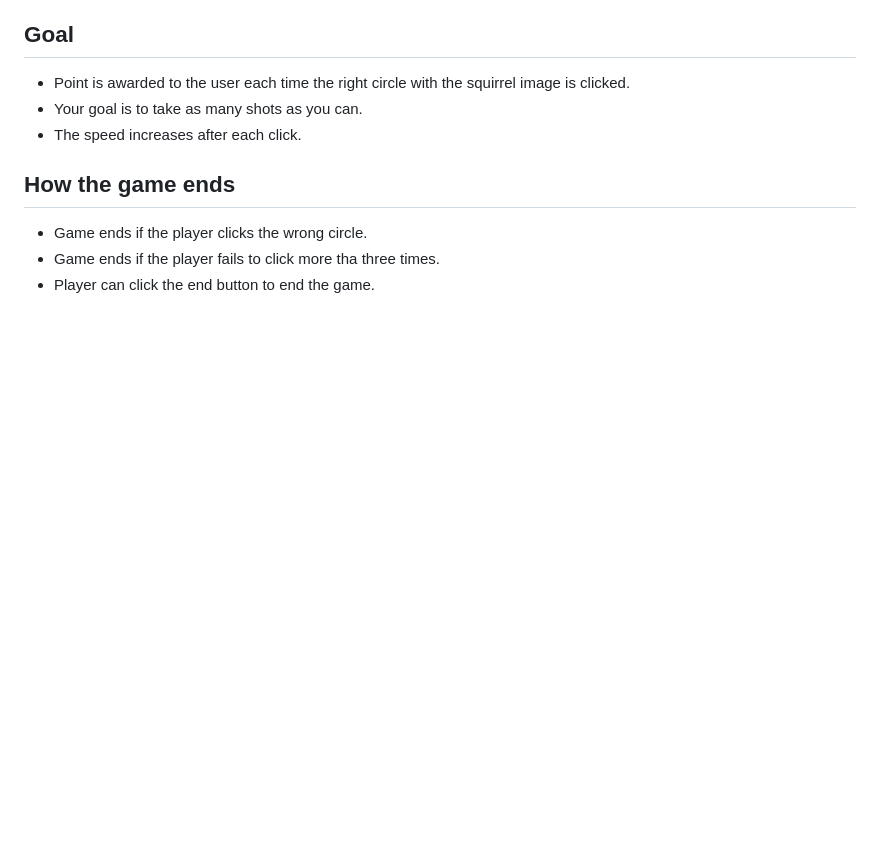
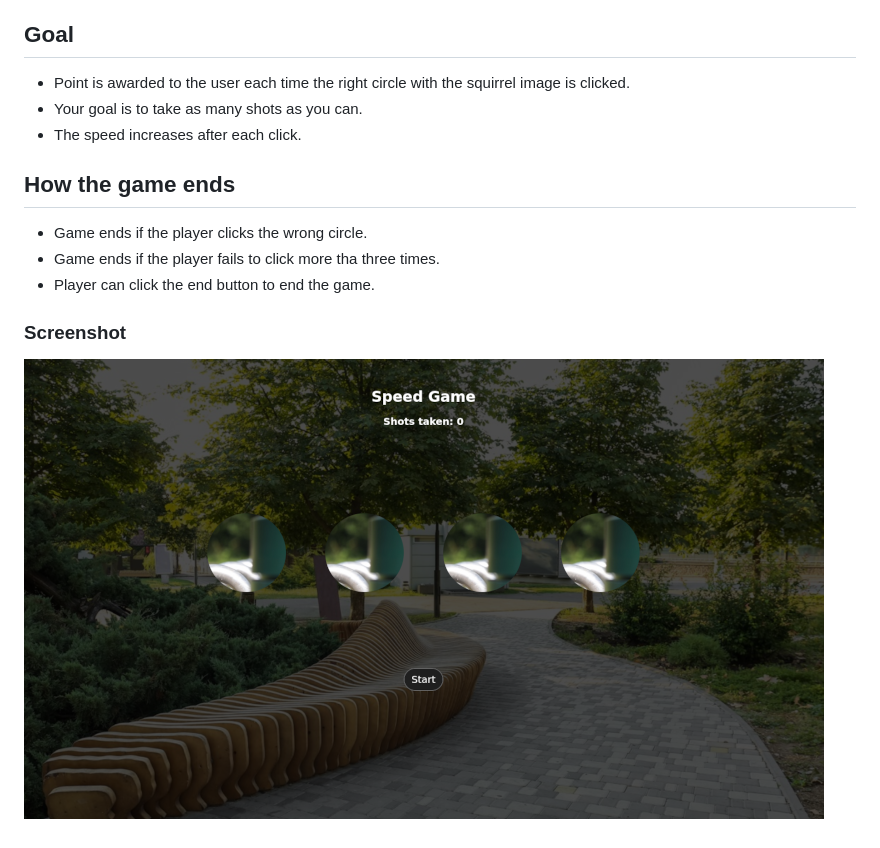
Before and after one commit to stacknatic/speedgame, a Markdown page: README.md, the part around the change. GitHub-like rendering; pictures changed too: speedgame.png (added); blank space fills up the shorter version.

Commit message:
added screenshot

```diff
--- a/speedgame/README.md
+++ b/README.md
@@ -10,3 +10,6 @@
 - Game ends if the player clicks the wrong circle.
 - Game ends if the player fails to click more tha three times.
 - Player can click the end button to end the game.
+
+### Screenshot
+![Speedgame](speedgame.png "Speedgame screenshot")
```
Also changed, not shown: blank.jpg (renamed from speedgame/blank.jpg), squirrel.jpeg (renamed from speedgame/squirrel.jpeg), thepark.jpeg (renamed from speedgame/thepark.jpeg), 20 other files.
